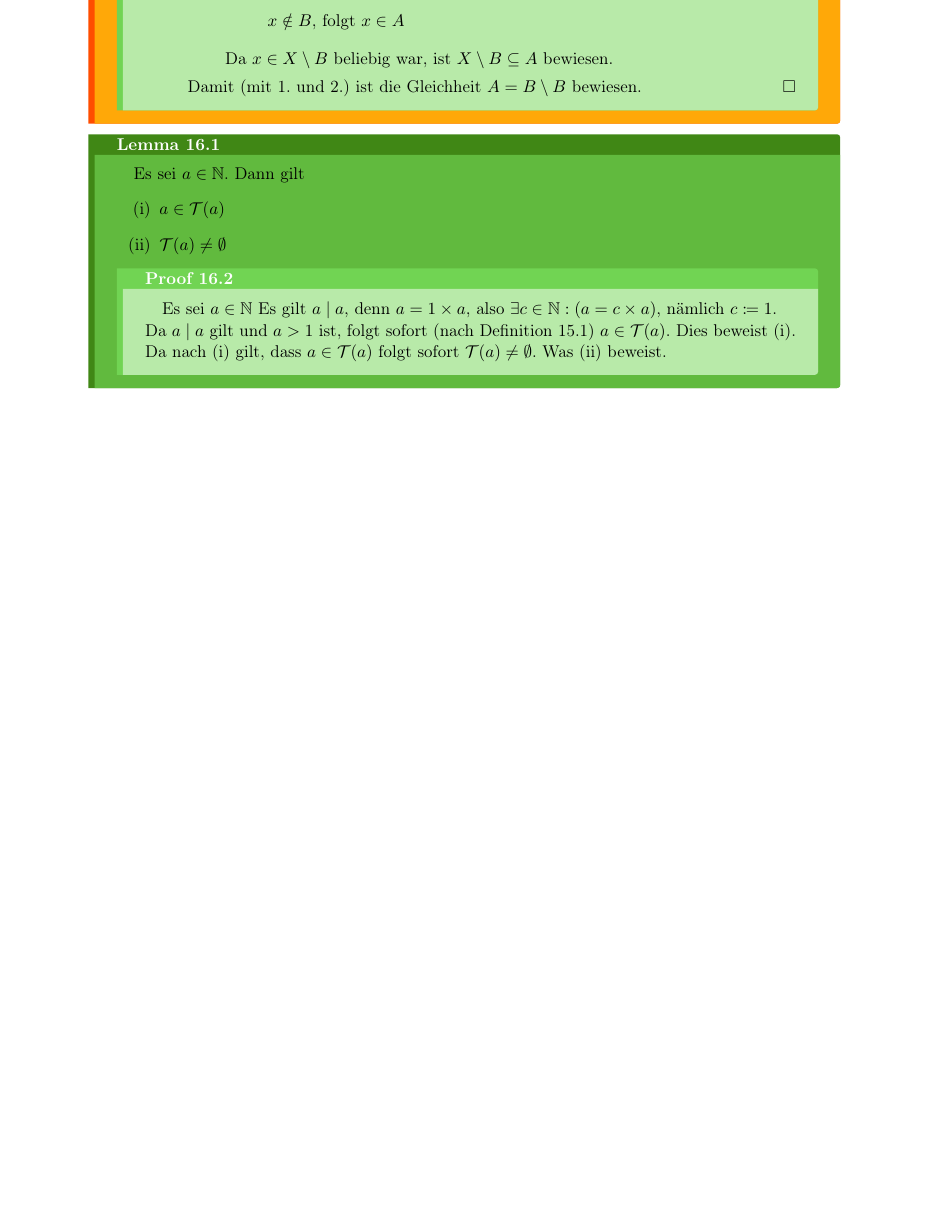
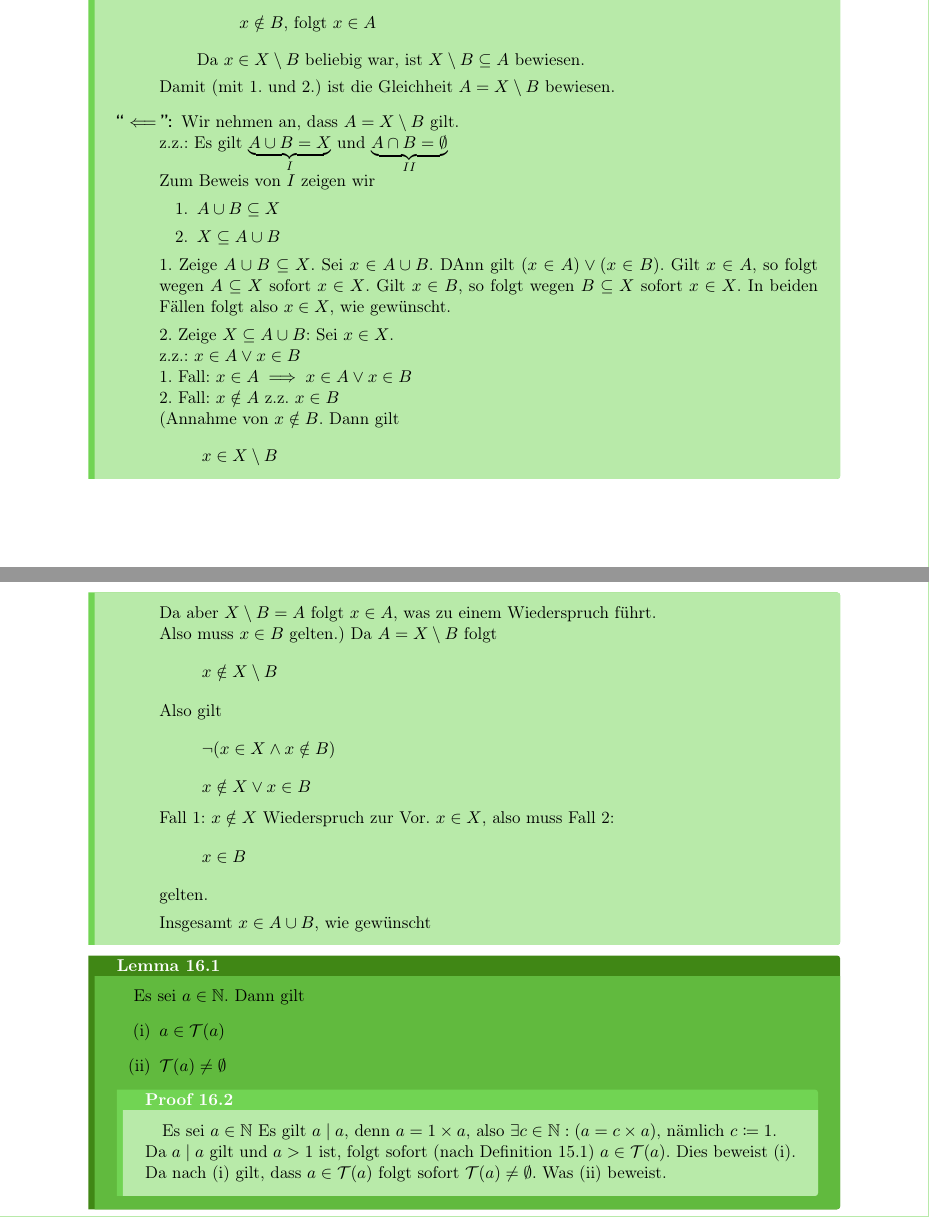
Before and after one commit to Zsasle/uni-math, a LaTeX document (pre-course/lecture.tex): part of page 19 of 20 before the commit and two parts of pages 19 and 20 of 21 after it, the two joined at a grey line, cut so that both start at the same text, the shorter picture padded with empty space. Compiled offline with pdfLaTeX.

Commit message:
extendend a bit

```diff
--- a/pre-course/lecture.tex
+++ b/pre-course/lecture.tex
@@ -1032,10 +1034,37 @@ Um für Mengen $ C, D $ die Gleichheit $ C = D $ zu zeigen, zeigt man $ C \subse
 				\[ x \notin B \text{, folgt } x \in A \]
 				Da $ x \in X \setminus B $ beliebig war, ist $ X \setminus B \subseteq A $ bewiesen.
 		\end{enumerate}
-			Damit (mit \ref{enum:ASubseteqXSetminusB} und \ref{enum:XSetminusBSubseteqA}) ist die Gleichheit $ A = B \setminus B $ bewiesen. \qed
+		Damit (mit \ref{enum:ASubseteqXSetminusB} und \ref{enum:XSetminusBSubseteqA}) ist die Gleichheit $ A = X \setminus B $ bewiesen.
+
+		\item[``$ \impliedby $'':]
+			Wir nehmen an, dass $ A = X \setminus B $ gilt.\\
+			z.z.: Es gilt $ \underbrace{ A \cup B = X }_{ I } $ und $ \underbrace{ A \cap B = \emptyset }_{ II } $\\
+			Zum Beweis von $ I $ zeigen wir
+			\begin{enumerate}
+				\item \label{enum:ACupBSubseteqX} $ A \cup B \subseteq X $
+				\item \label{enum:XSubseteqACupB} $ X \subseteq A \cup B $
+			\end{enumerate}
+			1. Zeige $ A \cup B \subseteq X $. Sei $ x \in A \cup B $. DAnn gilt $ ( x \in A ) \vee ( x \in B ) $. Gilt $ x \in A $, so folgt wegen $ A \subseteq X $ sofort $ x \in X $. Gilt $ x \in B $, so folgt wegen $ B \subseteq X $ sofort $ x \in X $. In beiden Fällen folgt also $ x \in X $, wie gewünscht.\par
+			2. Zeige $ X \subseteq A \cup B $: Sei $ x \in X $.\\
+			z.z.: $ x \in A \vee x \in B $\\
+			1. Fall: $ x \in A \implies x \in A \vee x \in B $\\
+			2. Fall: $ x \notin A $ z.z. $ x \in B $\\
+			(Annahme von $ x \notin B $. Dann gilt
+			\[ x \in X \setminus B \]
+			Da aber $ X \setminus B = A $ folgt $ x \in A $, was zu einem Wiederspruch führt.\\
+			Also muss $x  \in B $ gelten.)
+			Da $ A = X \setminus B $ folgt
+			\[ x \notin X \setminus B \]
+			Also gilt
+			\[ \neg ( x \in X \wedge x \notin B ) \]
+			\[ x \notin X \vee x \in B \]
+			Fall 1: $ x \notin X $ Wiederspruch zur Vor. $ x \in X $, also muss
+			Fall 2:
+			\[x \in B \]
+			gelten.\par
+			Insgesamt $ x \in A \cup B $, wie gewünscht
 	\end{description}
 \end{proof}
-\end{task}
 
 \begin{lemma}
 	Es sei $ a \in \mathbb{N} $. Dann gilt
```
Also changed, not shown: pre-course/lecture.pdf, pre-course/lecture.tex (4 more changed lines). Lines whose indentation alone changed are shown as unchanged.
